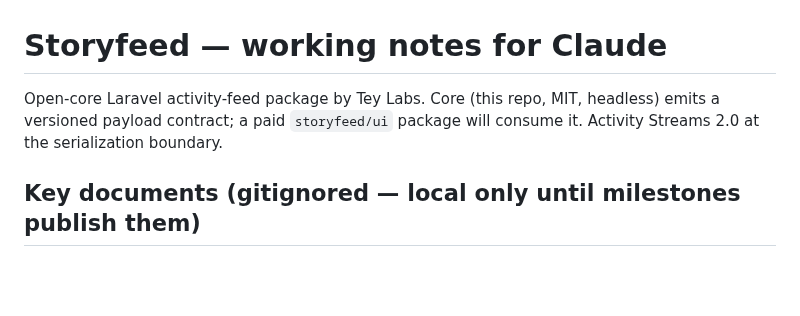
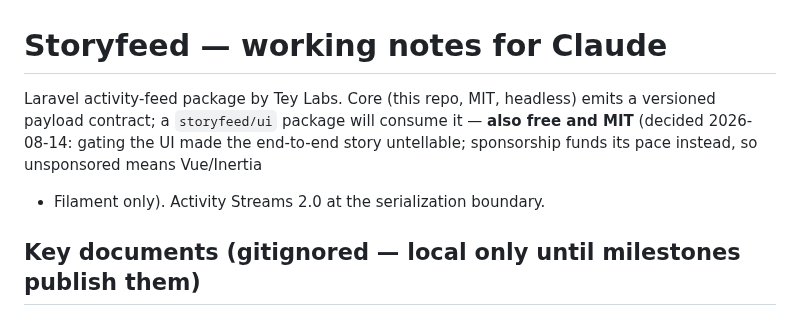
Before and after one commit to storyfeed/storyfeed, a Markdown page: CLAUDE.md, the part around the change. GitHub-like rendering; blank space fills up the shorter version.

```diff
--- a/CLAUDE.md
+++ b/CLAUDE.md
@@ -1,8 +1,10 @@
 # Storyfeed — working notes for Claude
 
-Open-core Laravel activity-feed package by Tey Labs. Core (this repo, MIT,
-headless) emits a versioned payload contract; a paid `storyfeed/ui` package
-will consume it. Activity Streams 2.0 at the serialization boundary.
+Laravel activity-feed package by Tey Labs. Core (this repo, MIT, headless) emits
+a versioned payload contract; a `storyfeed/ui` package will consume it — **also
+free and MIT** (decided 2026-08-14: gating the UI made the end-to-end story
+untellable; sponsorship funds its pace instead, so unsponsored means Vue/Inertia
++ Filament only). Activity Streams 2.0 at the serialization boundary.
 
 ## Key documents (gitignored — local only until milestones publish them)
 
```
Also changed, not shown: README.md (+24 -7 lines), ROADMAP.md (+4 -3 lines).
